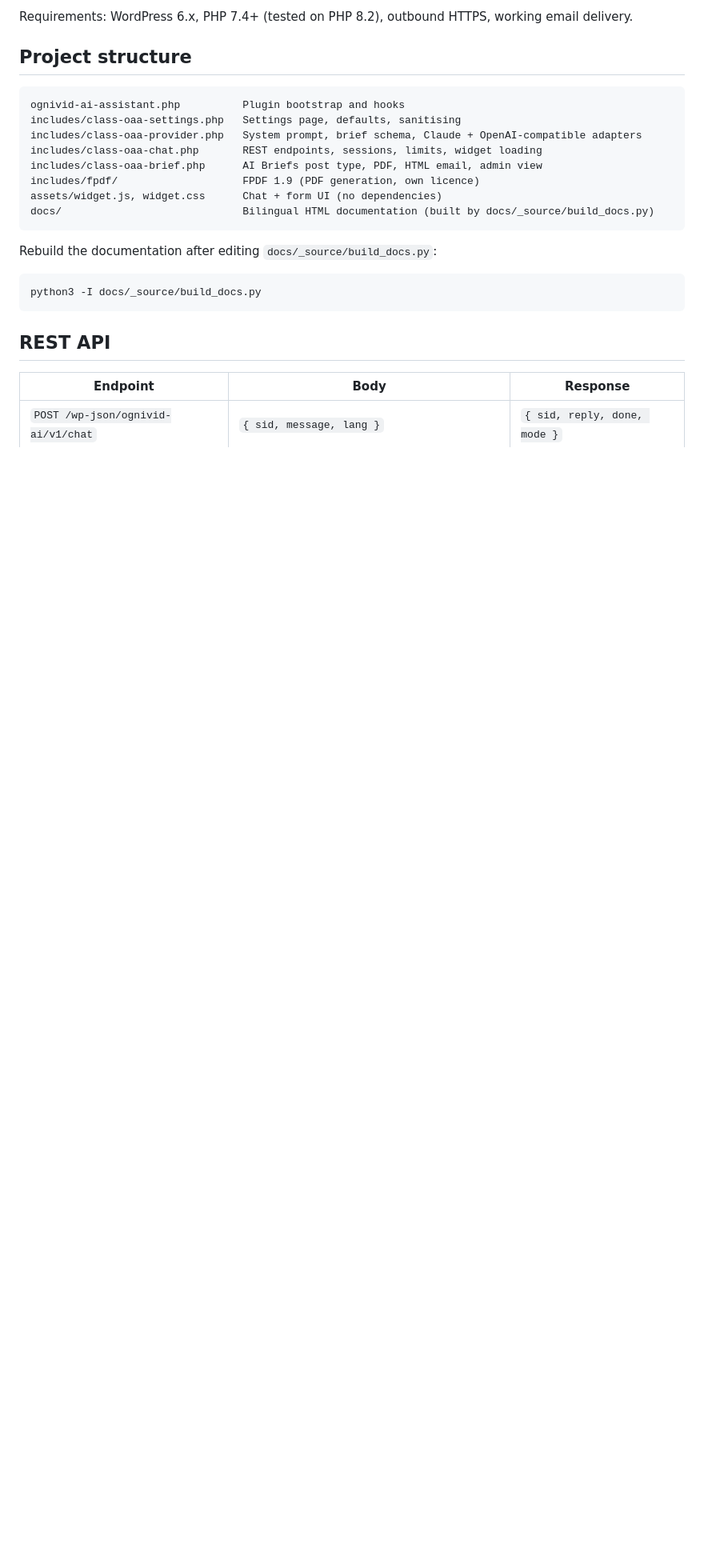
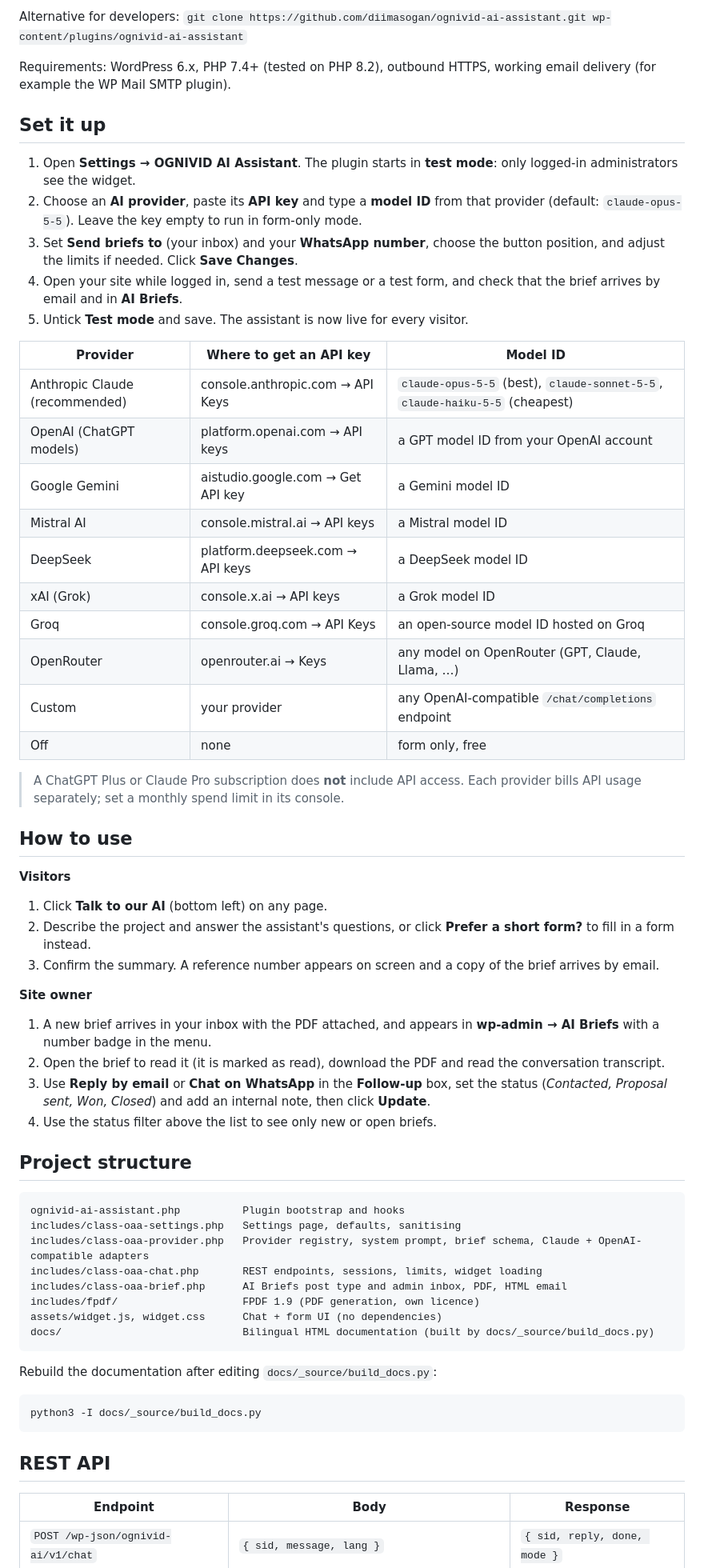
Before and after one commit to diimasogan/ognivid-ai-assistant, a Markdown page: README.md, the part around one of its changes. Shown at 80% size. Rendered like a GitHub page; blank space fills up the shorter version.

````diff
--- a/README.md
+++ b/README.md
@@ -27,14 +29,52 @@ WordPress plugin: an AI intake assistant that interviews website visitors about
 
-Requirements: WordPress 6.x, PHP 7.4+ (tested on PHP 8.2), outbound HTTPS, working email delivery.
+Alternative for developers: `git clone https://github.com/diimasogan/ognivid-ai-assistant.git wp-content/plugins/ognivid-ai-assistant`
+
+Requirements: WordPress 6.x, PHP 7.4+ (tested on PHP 8.2), outbound HTTPS, working email delivery (for example the WP Mail SMTP plugin).
+
+## Set it up
+
+1. Open **Settings → OGNIVID AI Assistant**. The plugin starts in **test mode**: only logged-in administrators see the widget.
+2. Choose an **AI provider**, paste its **API key** and type a **model ID** from that provider (default: `claude-opus-5-5`). Leave the key empty to run in form-only mode.
+3. Set **Send briefs to** (your inbox) and your **WhatsApp number**, choose the button position, and adjust the limits if needed. Click **Save Changes**.
+4. Open your site while logged in, send a test message or a test form, and check that the brief arrives by email and in **AI Briefs**.
+5. Untick **Test mode** and save. The assistant is now live for every visitor.
+
+| Provider | Where to get an API key | Model ID |
+|---|---|---|
+| Anthropic Claude (recommended) | console.anthropic.com → API Keys | `claude-opus-5-5` (best), `claude-sonnet-5-5`, `claude-haiku-5-5` (cheapest) |
+| OpenAI (ChatGPT models) | platform.openai.com → API keys | a GPT model ID from your OpenAI account |
+| Google Gemini | aistudio.google.com → Get API key | a Gemini model ID |
+| Mistral AI | console.mistral.ai → API keys | a Mistral model ID |
+| DeepSeek | platform.deepseek.com → API keys | a DeepSeek model ID |
+| xAI (Grok) | console.x.ai → API keys | a Grok model ID |
+| Groq | console.groq.com → API Keys | an open-source model ID hosted on Groq |
+| OpenRouter | openrouter.ai → Keys | any model on OpenRouter (GPT, Claude, Llama, …) |
+| Custom | your provider | any OpenAI-compatible `/chat/completions` endpoint |
+| Off | none | form only, free |
+
+> A ChatGPT Plus or Claude Pro subscription does **not** include API access. Each provider bills API usage separately; set a monthly spend limit in its console.
+
+## How to use
+
+**Visitors**
+1. Click **Talk to our AI** (bottom left) on any page.
+2. Describe the project and answer the assistant's questions, or click **Prefer a short form?** to fill in a form instead.
+3. Confirm the summary. A reference number appears on screen and a copy of the brief arrives by email.
+
+**Site owner**
+1. A new brief arrives in your inbox with the PDF attached, and appears in **wp-admin → AI Briefs** with a number badge in the menu.
+2. Open the brief to read it (it is marked as read), download the PDF and read the conversation transcript.
+3. Use **Reply by email** or **Chat on WhatsApp** in the **Follow-up** box, set the status (*Contacted, Proposal sent, Won, Closed*) and add an internal note, then click **Update**.
+4. Use the status filter above the list to see only new or open briefs.
 
 ## Project structure
 
 ```
 ognivid-ai-assistant.php          Plugin bootstrap and hooks
 includes/class-oaa-settings.php   Settings page, defaults, sanitising
-includes/class-oaa-provider.php   System prompt, brief schema, Claude + OpenAI-compatible adapters
+includes/class-oaa-provider.php   Provider registry, system prompt, brief schema, Claude + OpenAI-compatible adapters
 includes/class-oaa-chat.php       REST endpoints, sessions, limits, widget loading
-includes/class-oaa-brief.php      AI Briefs post type, PDF, HTML email, admin view
+includes/class-oaa-brief.php      AI Briefs post type and admin inbox, PDF, HTML email
 includes/fpdf/                    FPDF 1.9 (PDF generation, own licence)
 assets/widget.js, widget.css      Chat + form UI (no dependencies)
 docs/                             Bilingual HTML documentation (built by docs/_source/build_docs.py)
````
Also changed, not shown: other parts of README.md (+30 -16 lines), docs/assets/widget-chat-en.png (added), docs/assets/widget-chat-id.png (renamed from docs/assets/widget-chat.png), 6 other files.
